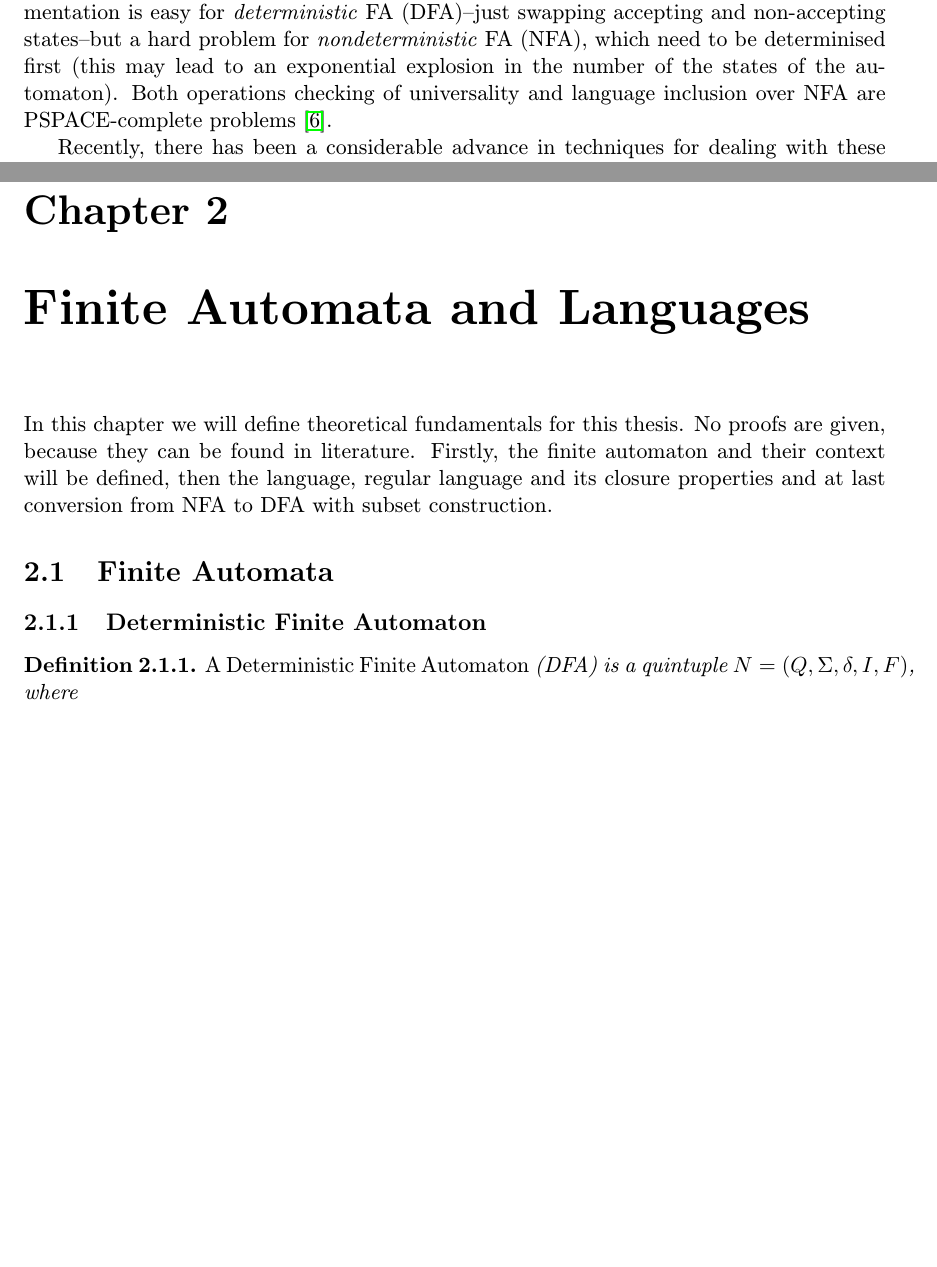
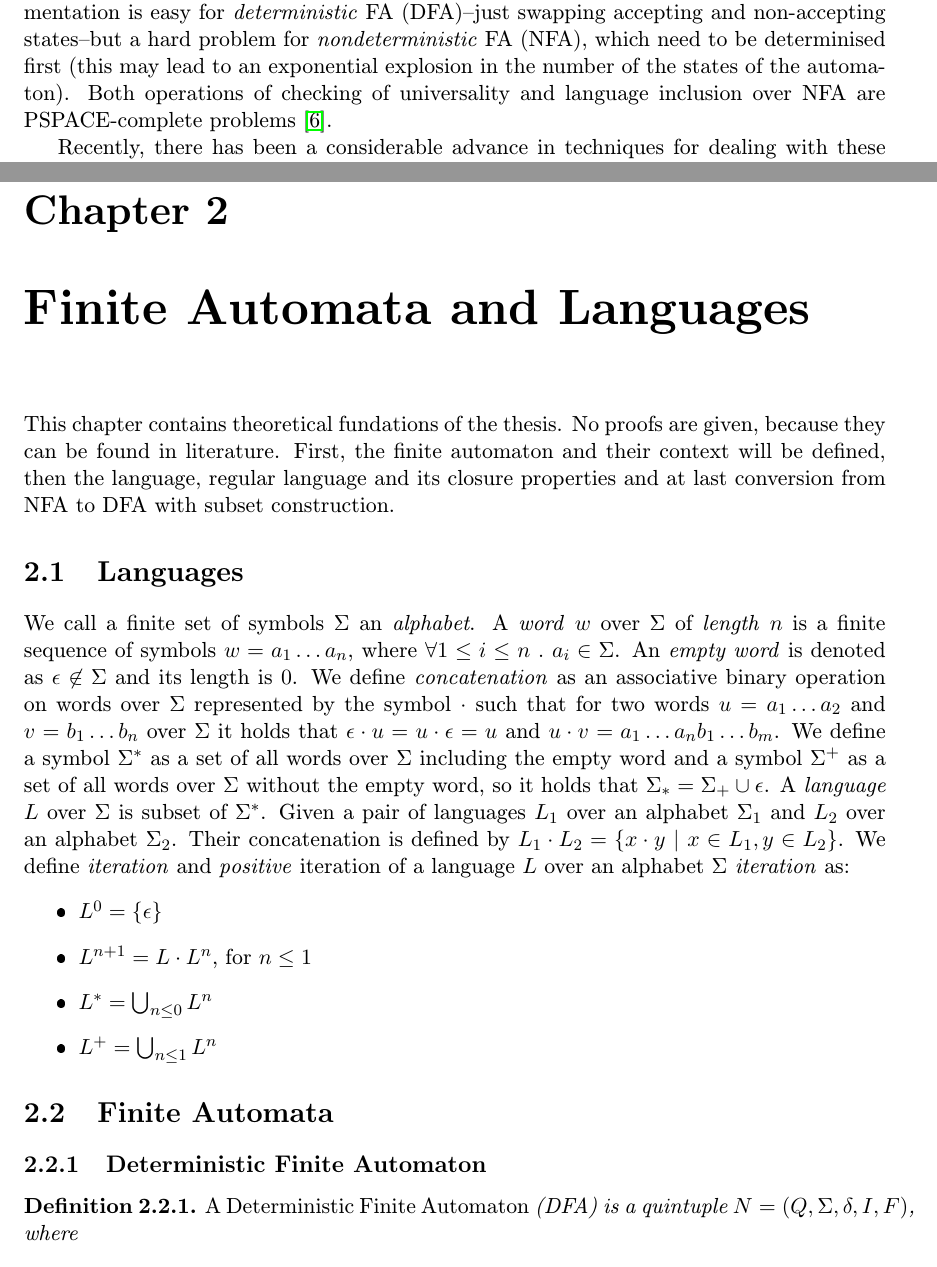
Before and after one commit to martinhruska/BT, a LaTeX thesis (zprava/tex/projekt.tex, which reads zprava/tex/obsah.tex): two parts of pages 7 and 9 of 26 before the commit and two parts of pages 7 and 9 of 27 after it, joined at a grey line, cut so that both start at the same text, the shorter picture padded with empty space. The pictures show the PDF file zprava/tex/projekt.pdf that the author committed with the source.

Commit message:
prelim_language

```diff
--- a/zprava/tex/obsah.tex
+++ b/zprava/tex/obsah.tex
@@ -11,7 +11,7 @@ accepts any word over a given alphabet), or checking language inclusion of a pai
 of the second FA). The Classical (so called \emph{textbook}) approach is based on \emph{complementation} of the language of an FA. Complementation is easy for
 \emph{deterministic} FA (DFA)--just swapping accepting and non-accepting states--but a hard problem for \emph{nondeterministic} FA (NFA), which need
 to be determinised first (this may lead to an exponential explosion in the number of the states of the automaton).
-Both operations checking of universality and language inclusion over NFA are PSPACE-complete problems \cite{cav06}.
+Both operations of checking of universality and language inclusion over NFA are PSPACE-complete problems \cite{cav06}.
 
 Recently, there has been a considerable advance in techniques for dealing with these problems. The new techniques are either based on the so-called
 \emph{antichains} \cite{cav06,tacas10} or the so-called \emph{bisimulation up to congruence} \cite{popl13}.
@@ -34,11 +34,31 @@ Design of extension for VATA
 will take place in chapter \ref{arch}. Implementation and optimization is possible to find in chapter \ref{implementation}. Evaluation will be
 described in chapter \ref{eval} and final conclusion in chapter \ref{concl}.
 \chapter{Finite Automata and Languages}
-In this chapter we will define theoretical fundamentals for this thesis. No proofs are given, because they can be found in literature.
-Firstly, the finite automaton and their context will be defined, then the language, regular language and its closure properties and at last conversion from
+This chapter contains theoretical fundations of the thesis. No proofs are given, because they can be found in literature.
+%TODO dodelat
+First, the finite automaton and their context will be defined, then the language, regular language and its closure properties and at last conversion from
 NFA to DFA with subset construction.
 \label{teorie}
-\section{Finite Automata}
+
+\section{Languages}
+We call a finite set of symbols $\Sigma$ an \emph{alphabet}. A~\emph{word} $w$ over $\Sigma$ of \emph{length} $n$ is a finite sequence of symbols
+$w=a_1\ldots a_n$, where $\forall 1 \leq i \leq n\ . \ a_i \in \Sigma$. An \emph{empty word} is denoted as $\epsilon \not\in\Sigma$ and its length is $0$.
+We define \emph{concatenation} as an associative binary operation on words over $\Sigma$ represented by the symbol $\cdot$ such that for two words $u=a_1\ldots a_2$
+and $v=b_1\ldots b_n$ over $\Sigma$ it holds that $\epsilon\cdot u=u\cdot\epsilon=u$ and $u\cdot v=a_1 \ldots a_nb_1 \ldots b_m$.
+We define a symbol $\Sigma^{*}$ as a set of all words over $\Sigma$ including the empty word and a symbol $\Sigma^{+}$ as a set of
+all words over $\Sigma$ without the empty word,
+so it holds that $\Sigma_{*}=\Sigma_{+}\cup\epsilon$. A~\emph{language} $L$ over $\Sigma$ is subset of $\Sigma^{*}$.
+Given a pair of languages $L_1$ over an alphabet $\Sigma_{1}$ and $L_{2}$ over an alphabet $\Sigma_{2}$. Their concatenation is defined by
+$L_1\cdot L_2=\{x\cdot y\ |\ x\in L_1, y\in L_2 \}$.
+We define \emph{iteration} and \emph{positive} iteration of a language $L$ over an alphabet $\Sigma$ \emph{iteration} as:
+	\begin{itemize}
+		\item $L^0=\{\epsilon\}$
+		\item $L^{n+1}=L\cdot L^n$, for $n \leq 1$
+    \item $L^{*}=\bigcup_{n\leq 0} L^{n}$
+    \item $L^{+}=\bigcup_{n\leq 1} L^{n}$
+	\end{itemize}
+
+  \section{Finite Automata}
 \label{defFA}
 
 	\subsection{Deterministic Finite Automaton}
```
Also changed, not shown: zprava/tex/projekt.pdf, 3 other files.
